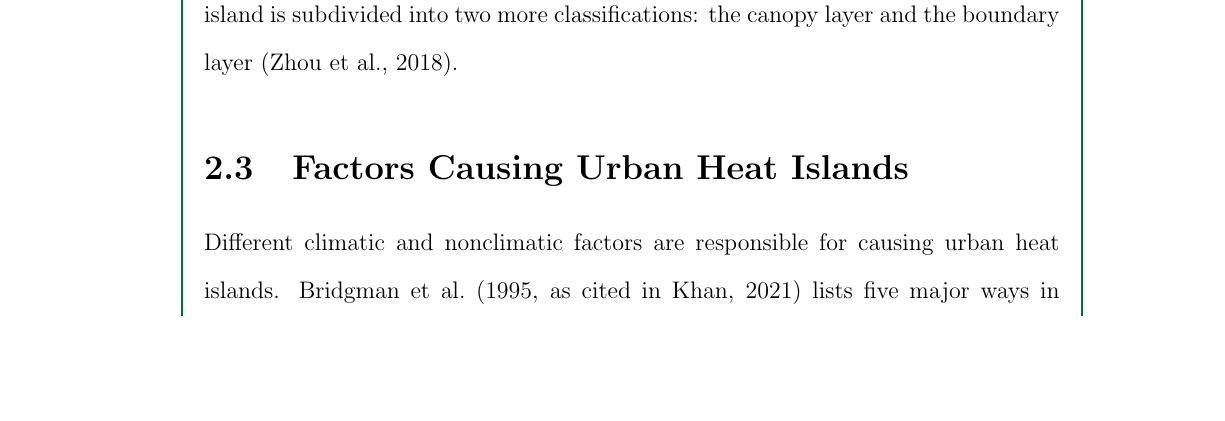
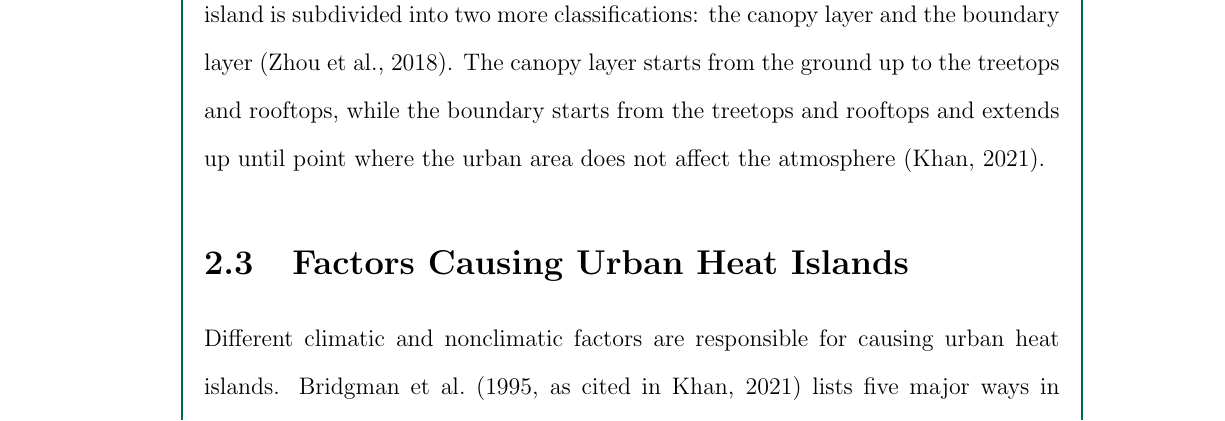
Before and after one commit to ericson-domingo-ug/thesis-latex, a LaTeX thesis (thesis.tex, which reads body/theory.tex): part of page 10 of 14, cut so that both start at the same text, the shorter picture padded with empty space. Compiled offline with pdfLaTeX.

Commit message:
Add info on canopy and boundary urban heat islands

```diff
--- a/body/theory.tex
+++ b/body/theory.tex
@@ -13,6 +13,7 @@
 	Atmospheric urban heat islands refer to the warmer air temperature of urbanized areas compared to the air temperature of rural areas.
 	This category of urban heat island is subdivided into two more classifications:
 	the canopy layer and the boundary layer (\cite{Zhou2018}).
+	The canopy layer starts from the ground up to the treetops and rooftops, while the boundary starts from the treetops and rooftops and extends up until point where the urban area does not affect the atmosphere (\cite{Khan2021}).
 
 	\section{Factors Causing Urban Heat Islands}
 
```
